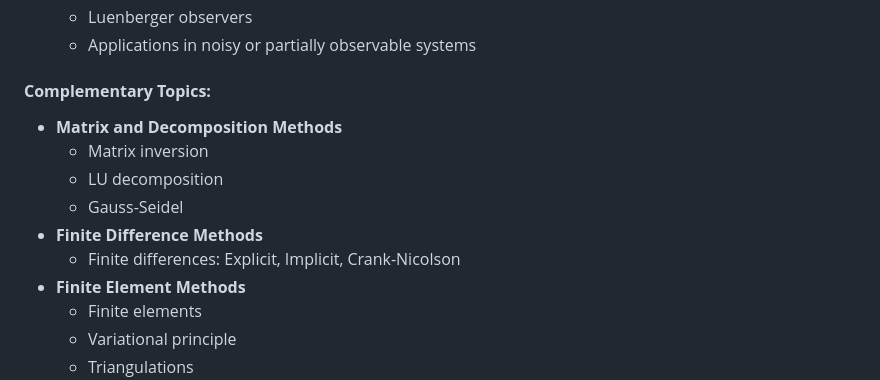
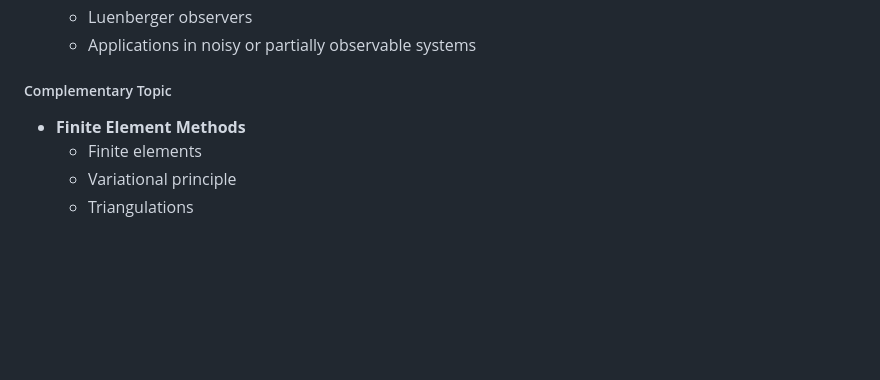
Before and after one commit to julihocc/itesm-ma2008b-notes, a Markdown page: README.md, the part around one of its changes. Rendered like a GitHub page; blank space fills up the shorter version.

```diff
--- a/README.md
+++ b/README.md
@@ -92,14 +130,7 @@ The course is divided into multiple modules, each containing **main topics** and
   - Kalman filters
   - Luenberger observers
   - Applications in noisy or partially observable systems
-
-#### **Complementary Topics:**
-- **Matrix and Decomposition Methods**
-  - Matrix inversion
-  - LU decomposition
-  - Gauss-Seidel
-- **Finite Difference Methods**
-  - Finite differences: Explicit, Implicit, Crank-Nicolson
+##### Complementary Topic
 - **Finite Element Methods**
   - Finite elements
   - Variational principle
```
Also changed, not shown: other parts of README.md (+63 -25 lines).
